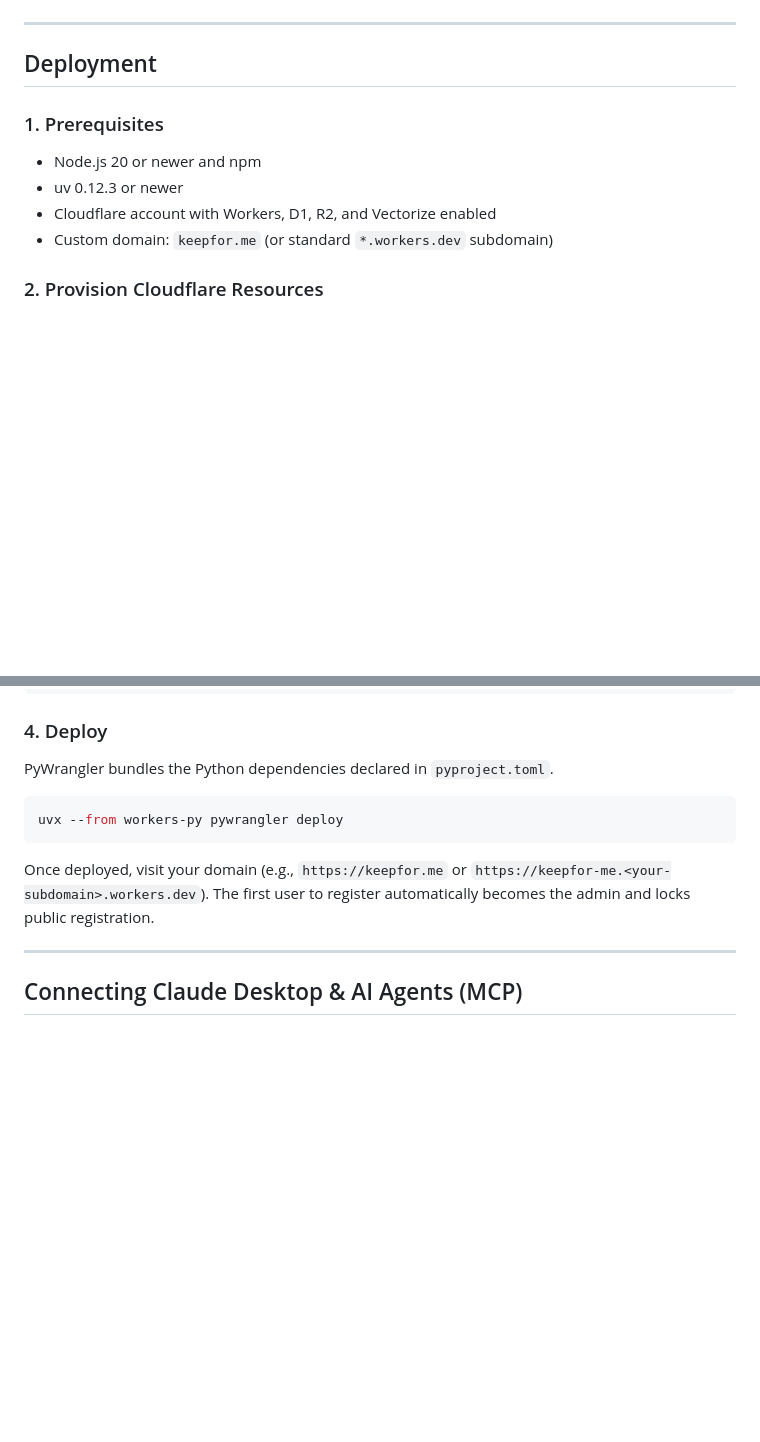
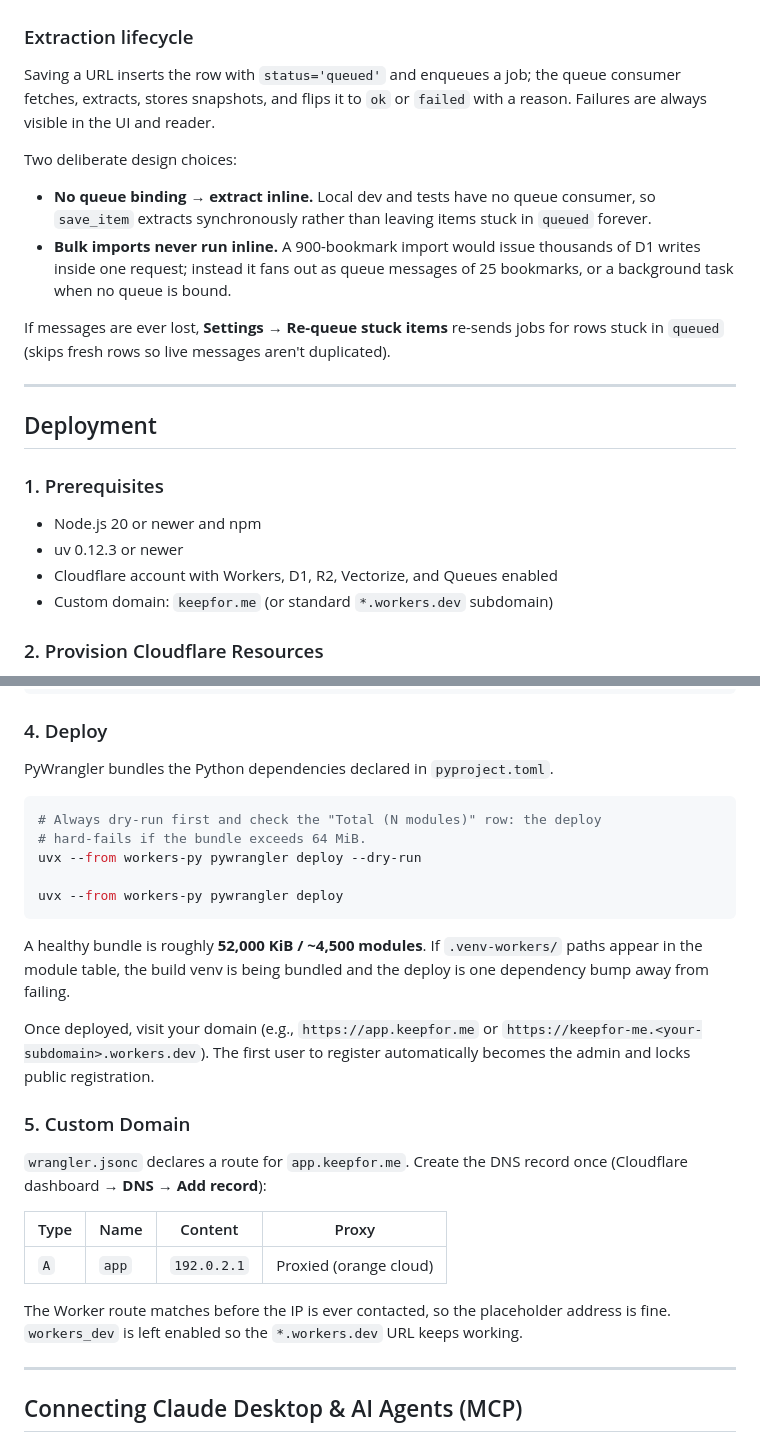
Before and after one commit to melcutz/keepfor.me, a Markdown page: README.md, 2 parts joined by grey strips. Drawn GitHub-style; blank space fills up the shorter version.

````diff
--- a/README.md
+++ b/README.md
@@ -34,6 +37,24 @@ flowchart LR
     Worker -->|Upsert vectors| Vec[("Vectorize")]
 ```
 
+### Extraction lifecycle
+
+Saving a URL inserts the row with `status='queued'` and enqueues a job; the queue
+consumer fetches, extracts, stores snapshots, and flips it to `ok` or `failed` with
+a reason. Failures are always visible in the UI and reader.
+
+Two deliberate design choices:
+
+- **No queue binding → extract inline.** Local dev and tests have no queue
+  consumer, so `save_item` extracts synchronously rather than leaving items stuck
+  in `queued` forever.
+- **Bulk imports never run inline.** A 900-bookmark import would issue thousands of
+  D1 writes inside one request; instead it fans out as queue messages of 25
+  bookmarks, or a background task when no queue is bound.
+
+If messages are ever lost, **Settings → Re-queue stuck items** re-sends jobs for rows
+stuck in `queued` (skips fresh rows so live messages aren't duplicated).
+
 ---
 
 ## Deployment
@@ -41,7 +62,7 @@ flowchart LR
 ### 1. Prerequisites
 - Node.js 20 or newer and npm
 - uv 0.12.3 or newer
-- Cloudflare account with Workers, D1, R2, and Vectorize enabled
+- Cloudflare account with Workers, D1, R2, Vectorize, and Queues enabled
 - Custom domain: `keepfor.me` (or standard `*.workers.dev` subdomain)
 
 ### 2. Provision Cloudflare Resources
@@ -81,11 +102,33 @@ npx wrangler d1 migrations apply keepfor-me-db --local
 PyWrangler bundles the Python dependencies declared in `pyproject.toml`.
 
 ```bash
+# Always dry-run first and check the "Total (N modules)" row: the deploy
+# hard-fails if the bundle exceeds 64 MiB.
+uvx --from workers-py pywrangler deploy --dry-run
+
 uvx --from workers-py pywrangler deploy
 ```
 
-Once deployed, visit your domain (e.g., `https://keepfor.me` or `https://keepfor-me.<your-subdomain>.workers.dev`).
-The first user to register automatically becomes the admin and locks public registration.
+A healthy bundle is roughly **52,000 KiB / ~4,500 modules**. If `.venv-workers/`
+paths appear in the module table, the build venv is being bundled and the deploy is
+one dependency bump away from failing.
+
+Once deployed, visit your domain (e.g., `https://app.keepfor.me` or
+`https://keepfor-me.<your-subdomain>.workers.dev`). The first user to register
+automatically becomes the admin and locks public registration.
+
+### 5. Custom Domain
+
+`wrangler.jsonc` declares a route for `app.keepfor.me`. Create the DNS record once
+(Cloudflare dashboard → **DNS → Add record**):
+
+| Type | Name | Content | Proxy |
+|---|---|---|---|
+| `A` | `app` | `192.0.2.1` | Proxied (orange cloud) |
+
+The Worker route matches before the IP is ever contacted, so the placeholder
+address is fine. `workers_dev` is left enabled so the `*.workers.dev` URL keeps
+working.
 
 ---
 
````
Also changed, not shown: other parts of README.md (+48 -11 lines).
